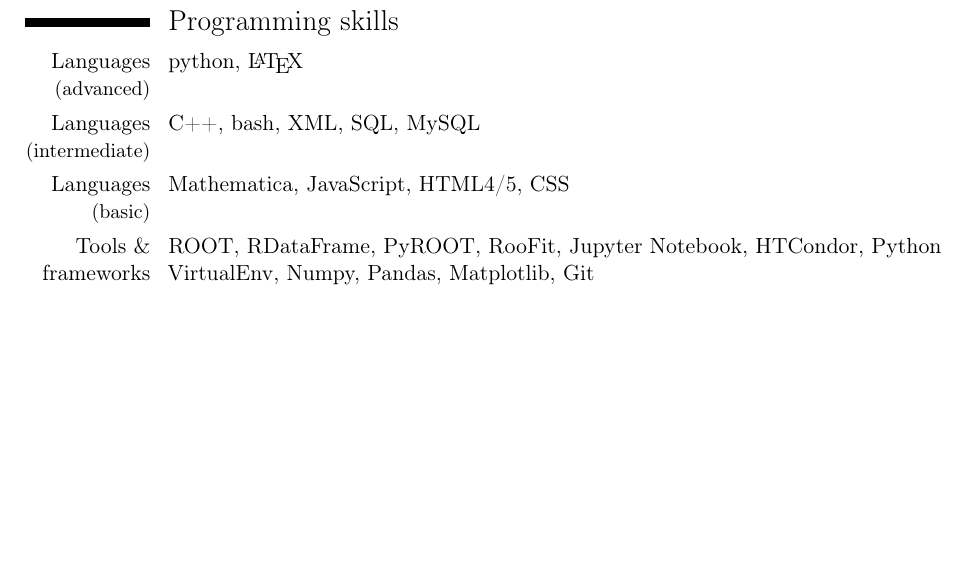
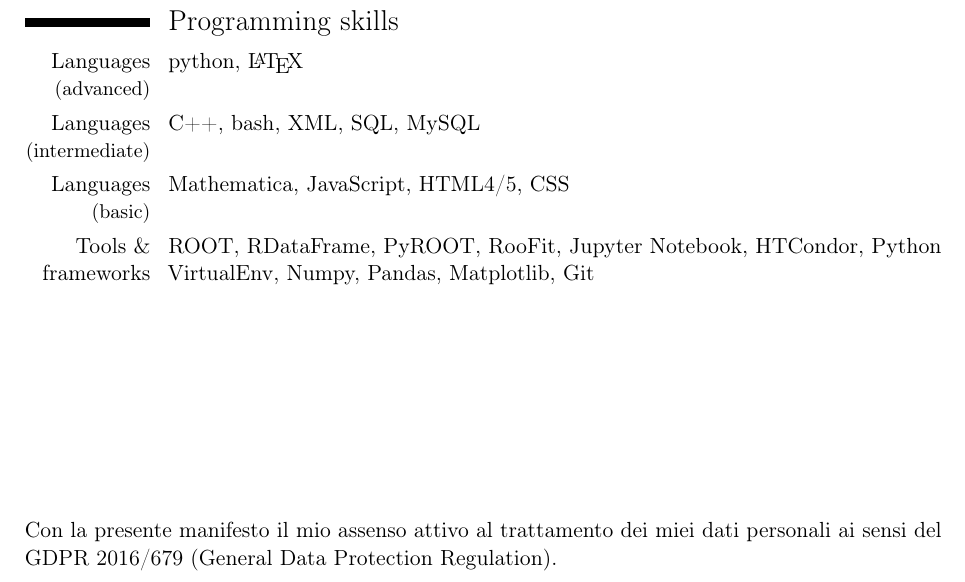
Before and after one commit to m4rio31/cv, a LaTeX CV (cv_eng_Lamberti_work.tex): part of page 2 of 2, cut so that both start at the same text, the shorter picture padded with empty space. Compiled offline with pdfLaTeX.

Commit message:
add Data Protection Regulation

```diff
--- a/cv_eng_Lamberti_work.tex
+++ b/cv_eng_Lamberti_work.tex
@@ -67,4 +67,6 @@ Supervisors: Prof. Fabrizio Castelli, Prof. Marco Giammarchi, Dott. Simone Sala
 \cvitem{Languages \small{(basic)}}{Mathematica, JavaScript, HTML4/5, CSS}
 \cvitem{Tools \& frameworks}{ROOT, RDataFrame, PyROOT, RooFit, Jupyter Notebook, HTCondor, Python VirtualEnv, Numpy, Pandas, Matplotlib, Git}
 
+\vspace{4cm}
+Con la presente manifesto il mio assenso attivo al trattamento dei miei dati personali ai sensi del GDPR 2016/679 (General Data Protection Regulation).
 \end{document}
```
